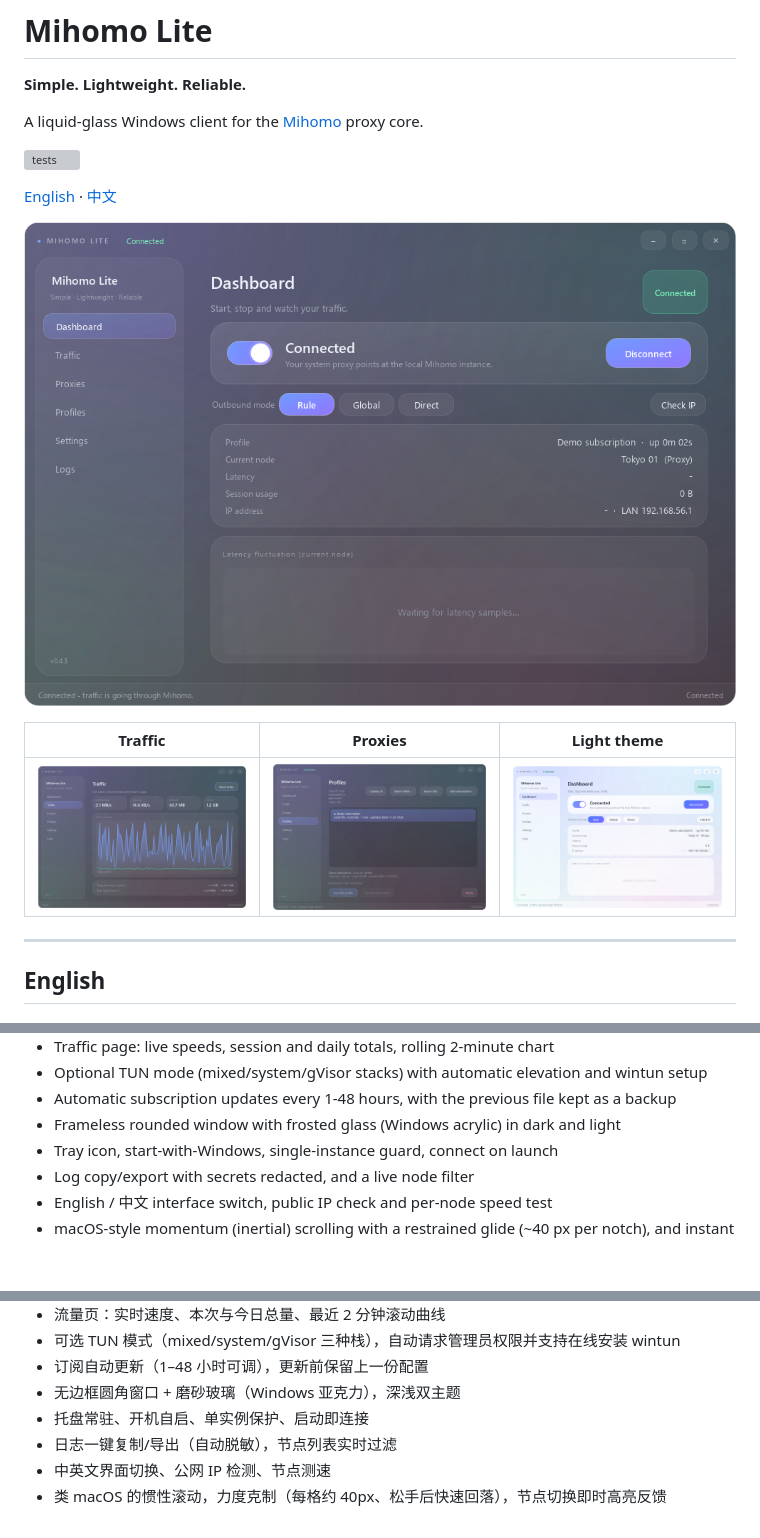
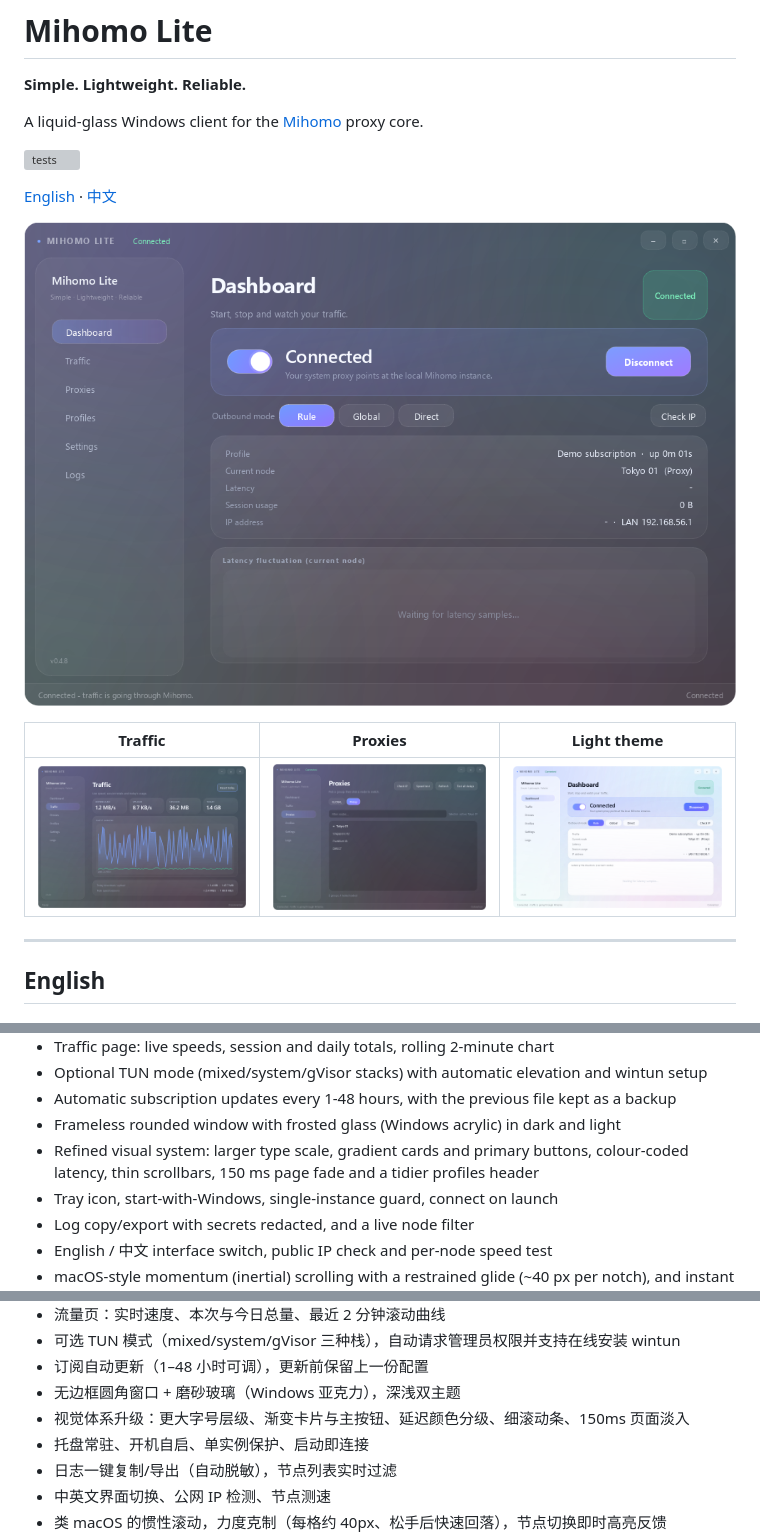
Before and after one commit to 2778277877778/mihomo-lite, a Markdown page: README.md, 3 parts joined by grey strips. Drawn GitHub-style; pictures changed too: docs/images/dashboard-light.png, docs/images/dashboard.png, docs/images/proxies.png; blank space fills up the shorter version; grey boxes are pictures that could not be loaded.

Commit message:
Visual polish pass across all pages; release v0.4.9

```diff
--- a/README.md
+++ b/README.md
@@ -48,6 +48,8 @@ switches nodes, points the Windows system proxy at it, and puts everything back
 - Optional TUN mode (mixed/system/gVisor stacks) with automatic elevation and wintun setup
 - Automatic subscription updates every 1-48 hours, with the previous file kept as a backup
 - Frameless rounded window with frosted glass (Windows acrylic) in dark and light
+- Refined visual system: larger type scale, gradient cards and primary buttons, colour-coded
+  latency, thin scrollbars, 150 ms page fade and a tidier profiles header
 - Tray icon, start-with-Windows, single-instance guard, connect on launch
 - Log copy/export with secrets redacted, and a live node filter
 - English / 中文 interface switch, public IP check and per-node speed test
@@ -159,6 +161,7 @@ Mihomo Lite 是一个轻量的 Windows 图形客户端，负责启动 Mihomo 内
 - 可选 TUN 模式（mixed/system/gVisor 三种栈），自动请求管理员权限并支持在线安装 wintun
 - 订阅自动更新（1–48 小时可调），更新前保留上一份配置
 - 无边框圆角窗口 + 磨砂玻璃（Windows 亚克力），深浅双主题
+- 视觉体系升级：更大字号层级、渐变卡片与主按钮、延迟颜色分级、细滚动条、150ms 页面淡入
 - 托盘常驻、开机自启、单实例保护、启动即连接
 - 日志一键复制/导出（自动脱敏），节点列表实时过滤
 - 中英文界面切换、公网 IP 检测、节点测速
```
Also changed, not shown: RELEASE_NOTES.md (+20 -9 lines), docs/images/profiles.png, 11 other files.
